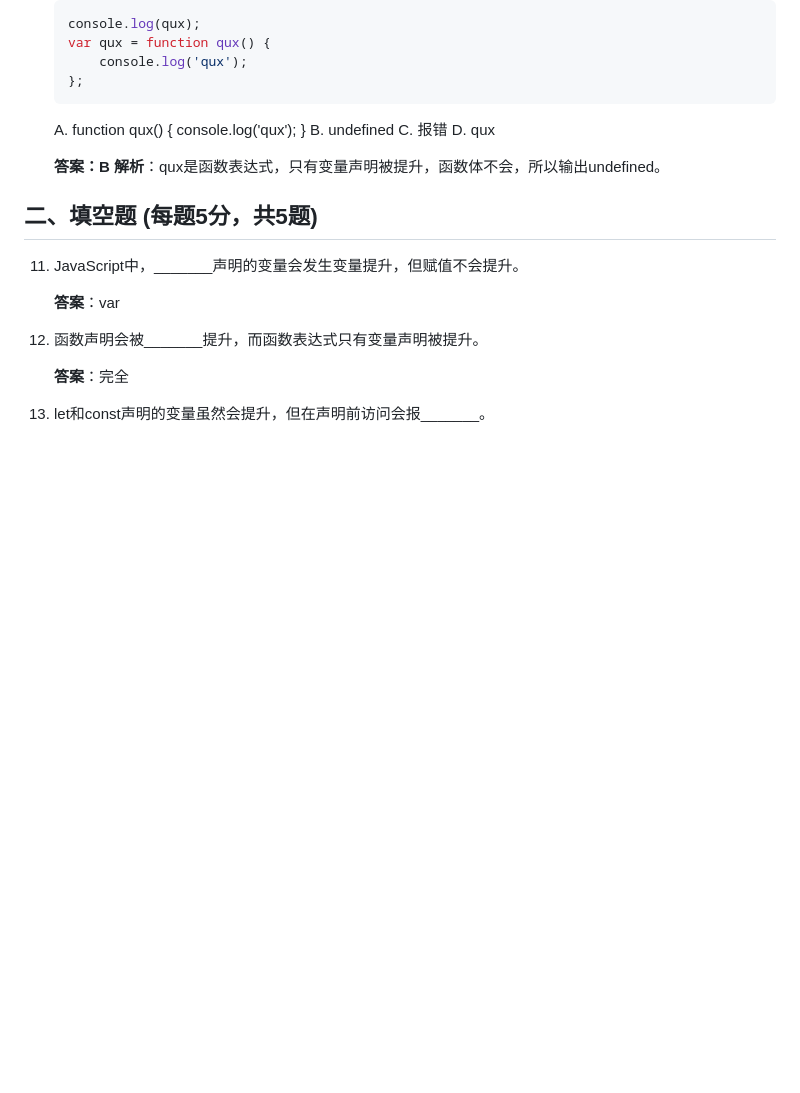
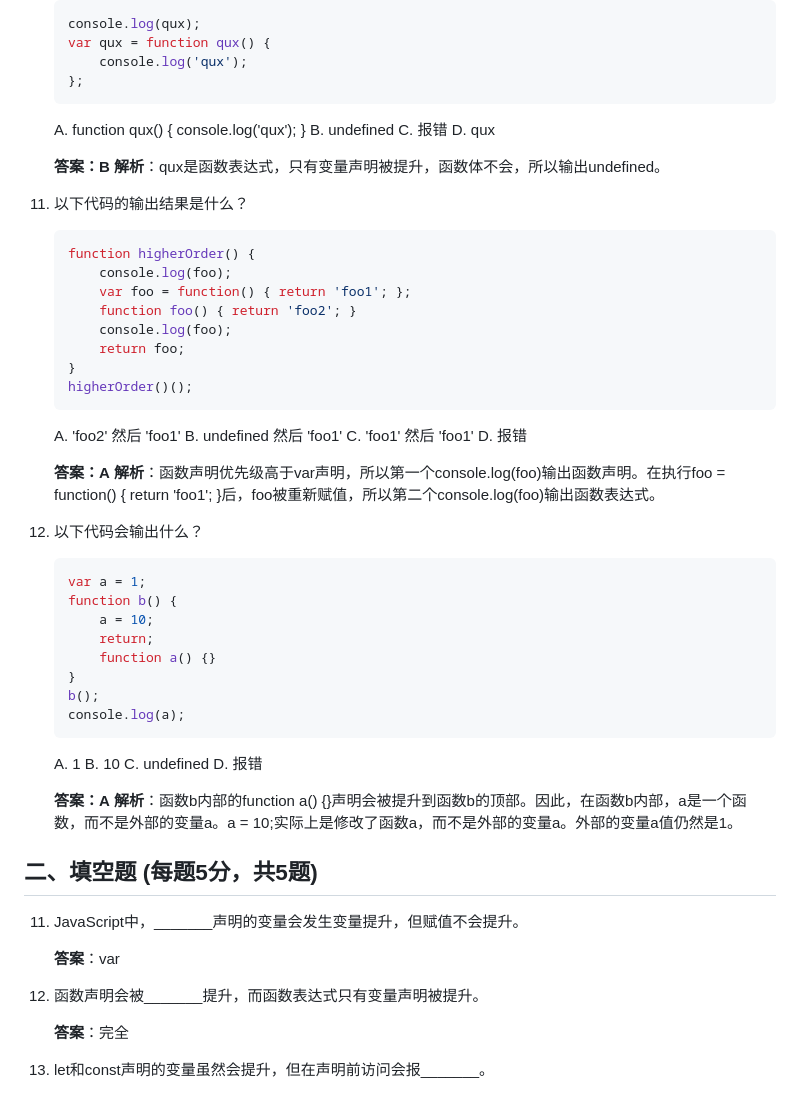
Before and after one commit to wenxint/Front-interview, a Markdown page: 前端面试宝典/10-其他知识/试卷变量提升.md, the part around one of its changes. Rendered like a GitHub page; blank space fills up the shorter version.

````diff
--- a/前端面试宝典/10-其他知识/试卷变量提升.md
+++ b/前端面试宝典/10-其他知识/试卷变量提升.md
@@ -128,6 +128,44 @@
     **答案：B**
     **解析**：qux是函数表达式，只有变量声明被提升，函数体不会，所以输出undefined。
 
+11. 以下代码的输出结果是什么？
+    ```javascript
+    function higherOrder() {
+        console.log(foo);
+        var foo = function() { return 'foo1'; };
+        function foo() { return 'foo2'; }
+        console.log(foo);
+        return foo;
+    }
+    higherOrder()();
+    ```
+    A. 'foo2' 然后 'foo1'
+    B. undefined 然后 'foo1'
+    C. 'foo1' 然后 'foo1'
+    D. 报错
+
+    **答案：A**
+    **解析**：函数声明优先级高于var声明，所以第一个console.log(foo)输出函数声明。在执行foo = function() { return 'foo1'; }后，foo被重新赋值，所以第二个console.log(foo)输出函数表达式。
+
+12. 以下代码会输出什么？
+    ```javascript
+    var a = 1;
+    function b() {
+        a = 10;
+        return;
+        function a() {}
+    }
+    b();
+    console.log(a);
+    ```
+    A. 1
+    B. 10
+    C. undefined
+    D. 报错
+
+    **答案：A**
+    **解析**：函数b内部的function a() {}声明会被提升到函数b的顶部。因此，在函数b内部，a是一个函数，而不是外部的变量a。a = 10;实际上是修改了函数a，而不是外部的变量a。外部的变量a值仍然是1。
+
 ## 二、填空题 (每题5分，共5题)
 
 11. JavaScript中，_______声明的变量会发生变量提升，但赋值不会提升。
````
Also changed, not shown: other parts of 前端面试宝典/10-其他知识/试卷变量提升.md (+31 -0 lines), 前端面试宝典/10-其他知识/试卷箭头函数this.md (+36 -12 lines).
